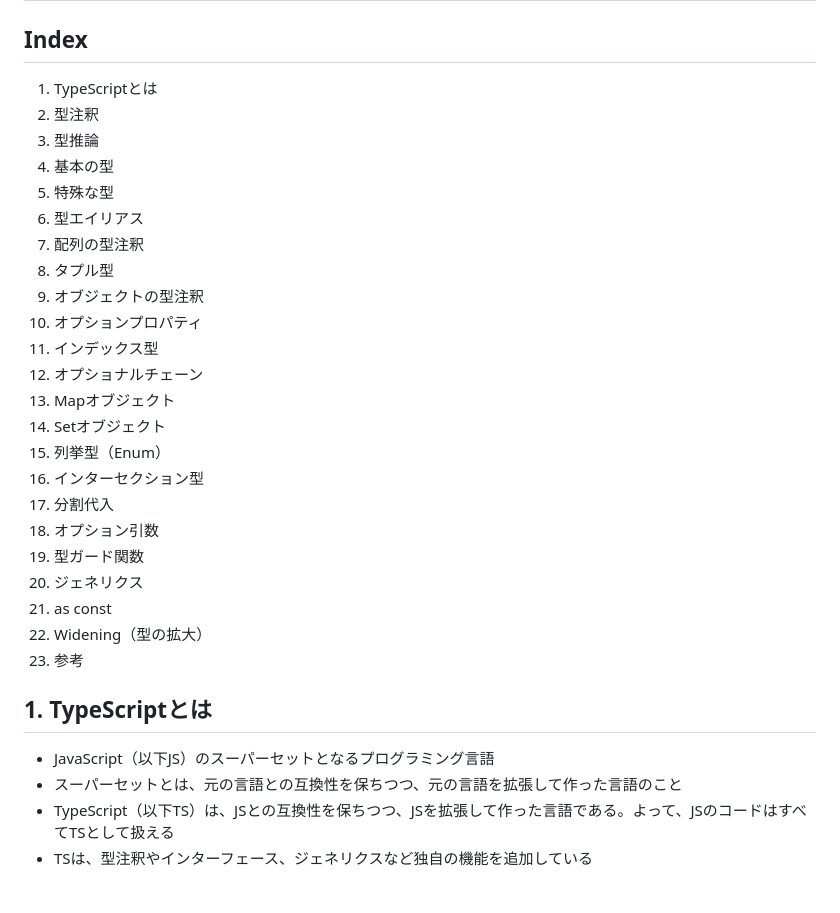
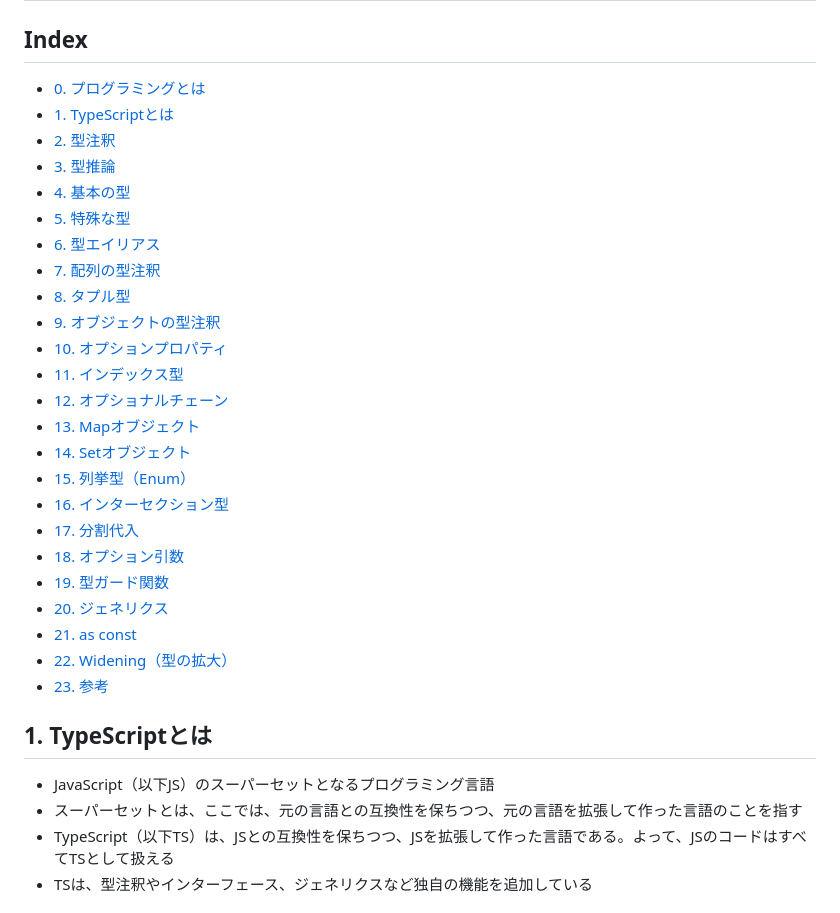
Before and after one commit to superneko160/cheatsheet, a Markdown page: typescript/readme.md, the part around the change. Drawn GitHub-style.

Commit message:
fix:fixed index links(typescript)

```diff
--- a/typescript/readme.md
+++ b/typescript/readme.md
@@ -2,34 +2,35 @@
 
 ## Index
 
-1. TypeScriptとは
-2. 型注釈
-3. 型推論
-4. 基本の型
-5. 特殊な型
-6. 型エイリアス
-7. 配列の型注釈
-8. タプル型
-9. オブジェクトの型注釈
-10. オプションプロパティ
-11. インデックス型
-12. オプショナルチェーン
-13. Mapオブジェクト
-14. Setオブジェクト
-15. 列挙型（Enum）
-16. インターセクション型
-17. 分割代入
-18. オプション引数
-19. 型ガード関数
-20. ジェネリクス
-21. as const
-22. Widening（型の拡大）
-23. 参考
+- [0. プログラミングとは](#0-プログラミングとは)
+- [1. TypeScriptとは](#1-typescriptとは)
+- [2. 型注釈](#2-型注釈)
+- [3. 型推論](#3-型推論)
+- [4. 基本の型](#4-基本の型)
+- [5. 特殊な型](#5-特殊な型)
+- [6. 型エイリアス](#6-型エイリアス)
+- [7. 配列の型注釈](#7-配列の型注釈)
+- [8. タプル型](#8-タプル型)
+- [9. オブジェクトの型注釈](#9-オブジェクトの型注釈)
+- [10. オプションプロパティ](#10-オプションプロパティ)
+- [11. インデックス型](#11-インデックス型)
+- [12. オプショナルチェーン](#12-オプショナルチェーン)
+- [13. Mapオブジェクト](#13-mapオブジェクト)
+- [14. Setオブジェクト](#14-setオブジェクト)
+- [15. 列挙型（Enum）](#15-列挙型enum)
+- [16. インターセクション型](#16-インターセクション型)
+- [17. 分割代入](#17-分割代入)
+- [18. オプション引数](#18-オプション引数)
+- [19. 型ガード関数](#19-型ガード関数)
+- [20. ジェネリクス](#20-ジェネリクス)
+- [21. as const](#21-as-const)
+- [22. Widening（型の拡大）](#22-widening型の拡大)
+- [23. 参考](#23-参考)
 
 ## 1. TypeScriptとは
 
 - JavaScript（以下JS）のスーパーセットとなるプログラミング言語
-- スーパーセットとは、元の言語との互換性を保ちつつ、元の言語を拡張して作った言語のこと
+- スーパーセットとは、ここでは、元の言語との互換性を保ちつつ、元の言語を拡張して作った言語のことを指す
 - TypeScript（以下TS）は、JSとの互換性を保ちつつ、JSを拡張して作った言語である。よって、JSのコードはすべてTSとして扱える
 - TSは、型注釈やインターフェース、ジェネリクスなど独自の機能を追加している
 
```
